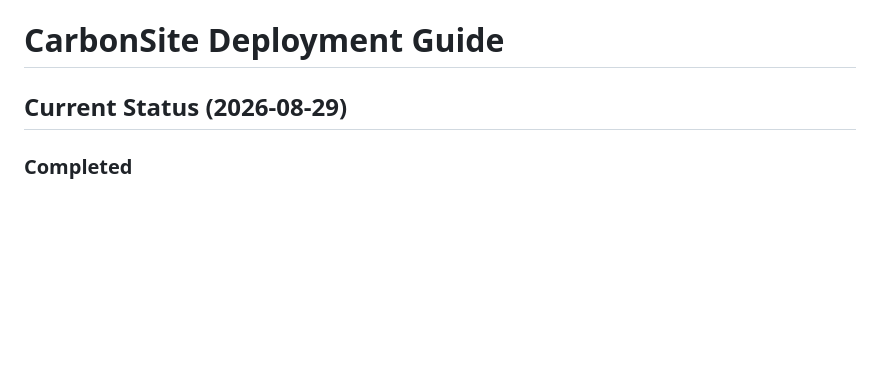
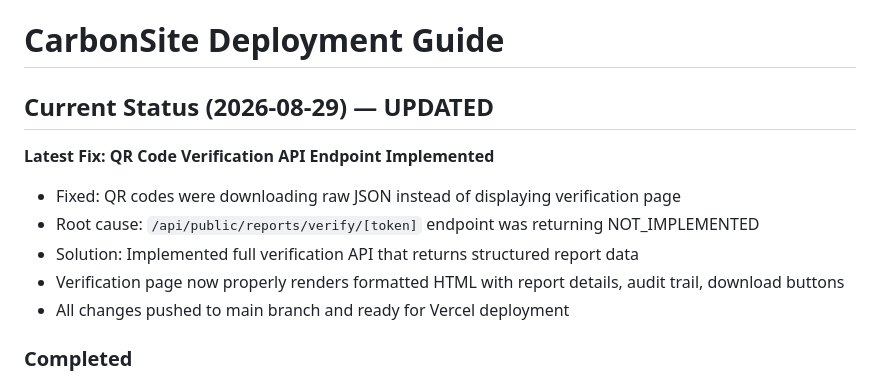
Before and after one commit to Real-Sahil/CarbonSite, a Markdown page: DEPLOYMENT_GUIDE.md, the part around the change. GitHub-like rendering; blank space fills up the shorter version.

Commit message:
docs: Update deployment guide with QR verification fix status

```diff
--- a/DEPLOYMENT_GUIDE.md
+++ b/DEPLOYMENT_GUIDE.md
@@ -1,6 +1,13 @@
 # CarbonSite Deployment Guide
 
-## Current Status (2026-08-29)
+## Current Status (2026-08-29) — UPDATED
+
+**Latest Fix: QR Code Verification API Endpoint Implemented**
+- Fixed: QR codes were downloading raw JSON instead of displaying verification page
+- Root cause: `/api/public/reports/verify/[token]` endpoint was returning NOT_IMPLEMENTED
+- Solution: Implemented full verification API that returns structured report data
+- Verification page now properly renders formatted HTML with report details, audit trail, download buttons
+- All changes pushed to main branch and ready for Vercel deployment
 
 ### Completed
 - ✅ TypeScript code fixes and type safety enhancements
```
